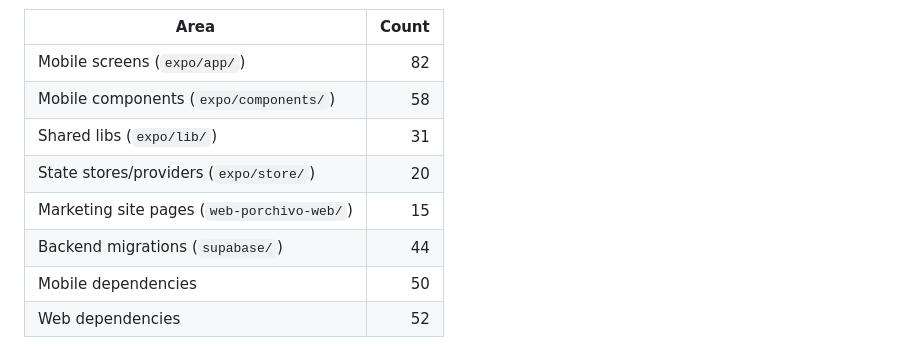
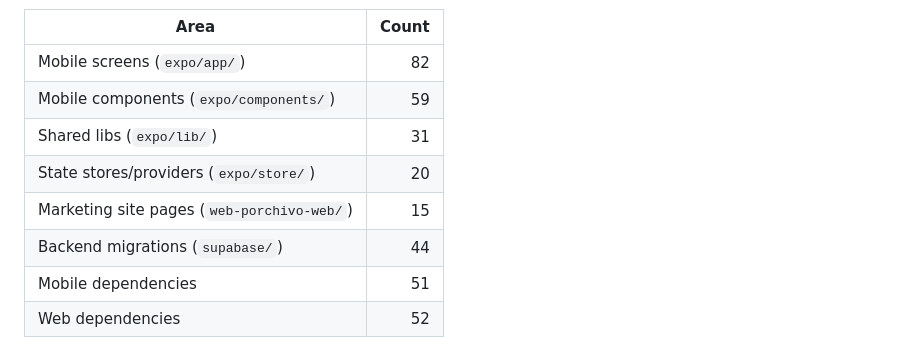
Before and after one commit to whichwaywebdesigns-droid/rork-porchivo-one-more, a Markdown page: README.md, the part around one of its changes. Rendered like a GitHub page.

```diff
--- a/README.md
+++ b/README.md
@@ -97,12 +97,12 @@ _Last refreshed: **2026-08-08 16:57 UTC** — generated by `scripts/refresh-docs
 | Area | Count |
 |------|------:|
 | Mobile screens (`expo/app/`) | 82 |
-| Mobile components (`expo/components/`) | 58 |
+| Mobile components (`expo/components/`) | 59 |
 | Shared libs (`expo/lib/`) | 31 |
 | State stores/providers (`expo/store/`) | 20 |
 | Marketing site pages (`web-porchivo-web/`) | 15 |
 | Backend migrations (`supabase/`) | 44 |
-| Mobile dependencies | 50 |
+| Mobile dependencies | 51 |
 | Web dependencies | 52 |
 
 **Current screens:** `activity-history`, `add-package`, `add-property`, `admin-dashboard`, `admin-funnel`, `alert-detail`, `alerts`, `analytics-dashboard`, `announcements`, `billing`, `chat`, `community-calendar`, `community-guidelines`, `contact-support`, `create-assignment`, `create-event`, `delivery-alerts`, `delivery-windows`, `drivers`, `edit-profile`, `field-guide`, `file-incident`, `guest-browse`, `how-it-works`, `incident-queue`, `invite-partner`, `invoices`, `join-community`, `location-consent`, `log-package`, `login`, `maintenance-queue`, `map`, `my-assignments`, `neighborhood`, `network-map`, `notifications`, `notifications-permission`, `onboarding`, `onboarding-paywall`, `onboarding-setup`, `package-detail`, `package-ops-board`, `pain-point`, `partner-detail`, `partner-earnings`, `partner-holds`, `partner-onboarding`, `partner-payout-setup`, `partner-verify`, `partners`, `porch-risk`, `post-announcement`, `privacy-policy`, `property-management`, `referral`, `reset-password`, `resident-directory`, `role-management`, `role-selection`, `safe-dropoff`, `safety-score`, `settings`, `shipment-detail`, `splash`, `staff-support-queue`, `submit-maintenance`, `support-ticket-detail`, `terms-of-service`, `tracking-add-delivery`, `tracking-complete`, `tracking-notifications`, `tracking-onboarding`, `tracking-partners`, `tracking-theft-shield`, `tracking-welcome`, `trust-engine`, `upgrade`, `value-preview`, `welcome`, `welcome-features`, `win-back`
```
Also changed, not shown: other parts of README.md (+1 -1 lines), MAINTENANCE.md (+1 -1 lines).
